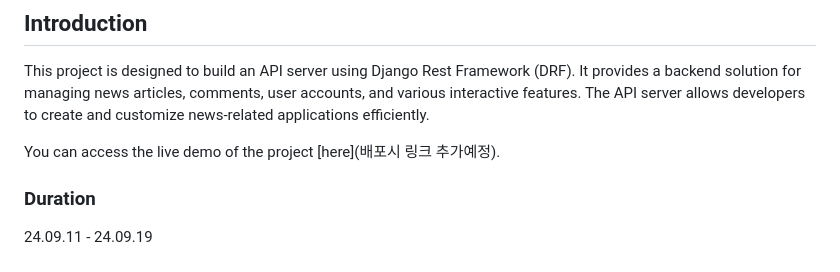
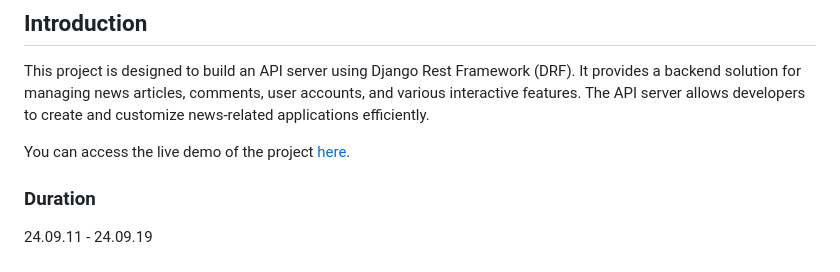
Before and after one commit to saeye/sparta_news, a Markdown page: readme.md, the part around the change. Rendered like a GitHub page.

Commit message:
docs: Update readme.md

```diff
--- a/readme.md
+++ b/readme.md
@@ -31,7 +31,7 @@
 
 This project is designed to build an API server using Django Rest Framework (DRF). It provides a backend solution for managing news articles, comments, user accounts, and various interactive features. The API server allows developers to create and customize news-related applications efficiently.
 
-You can access the live demo of the project [here](배포시 링크 추가예정).
+You can access the live demo of the project [here](http://175.117.129.111:8000/api/news/).
 
 
 ### Duration
```
